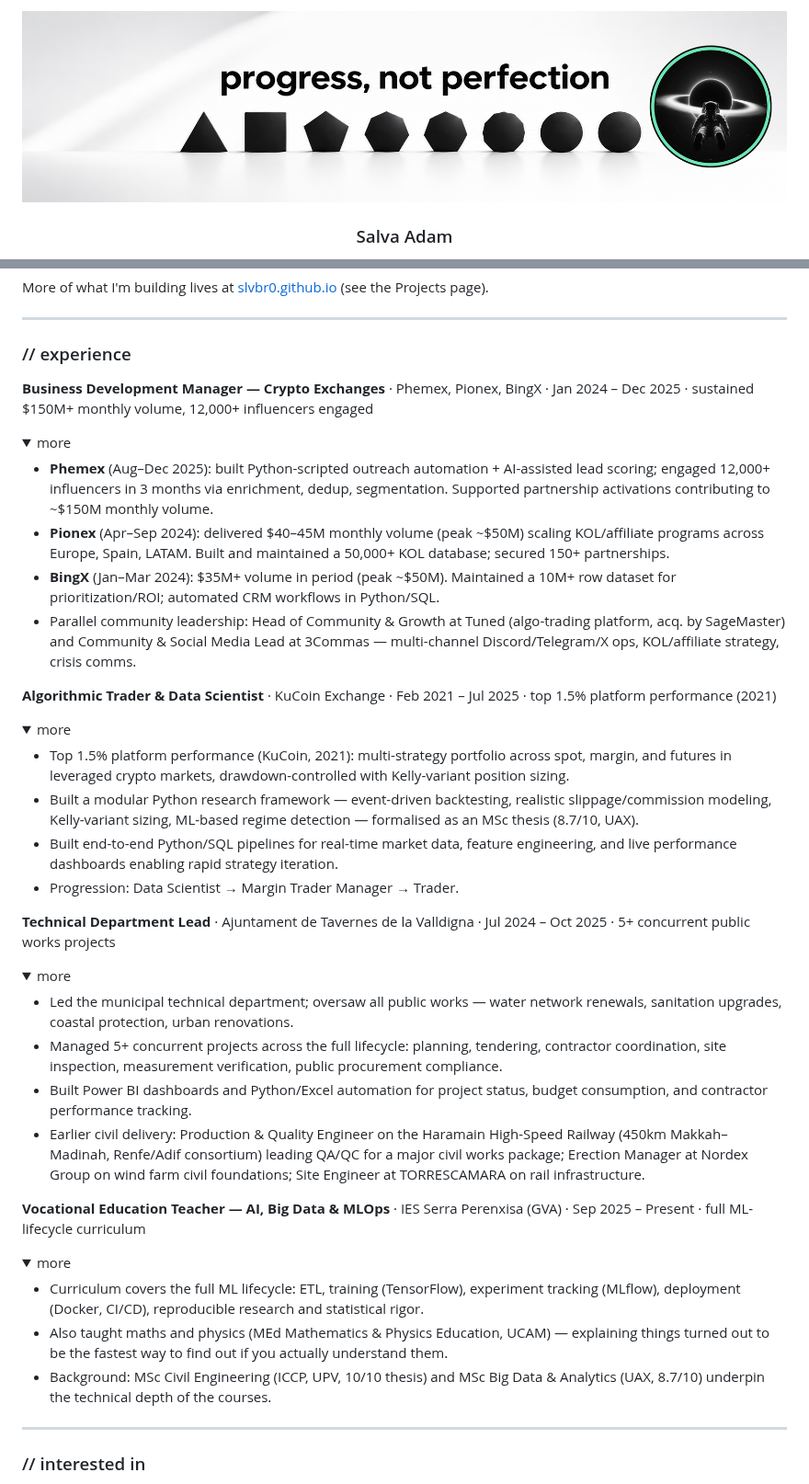
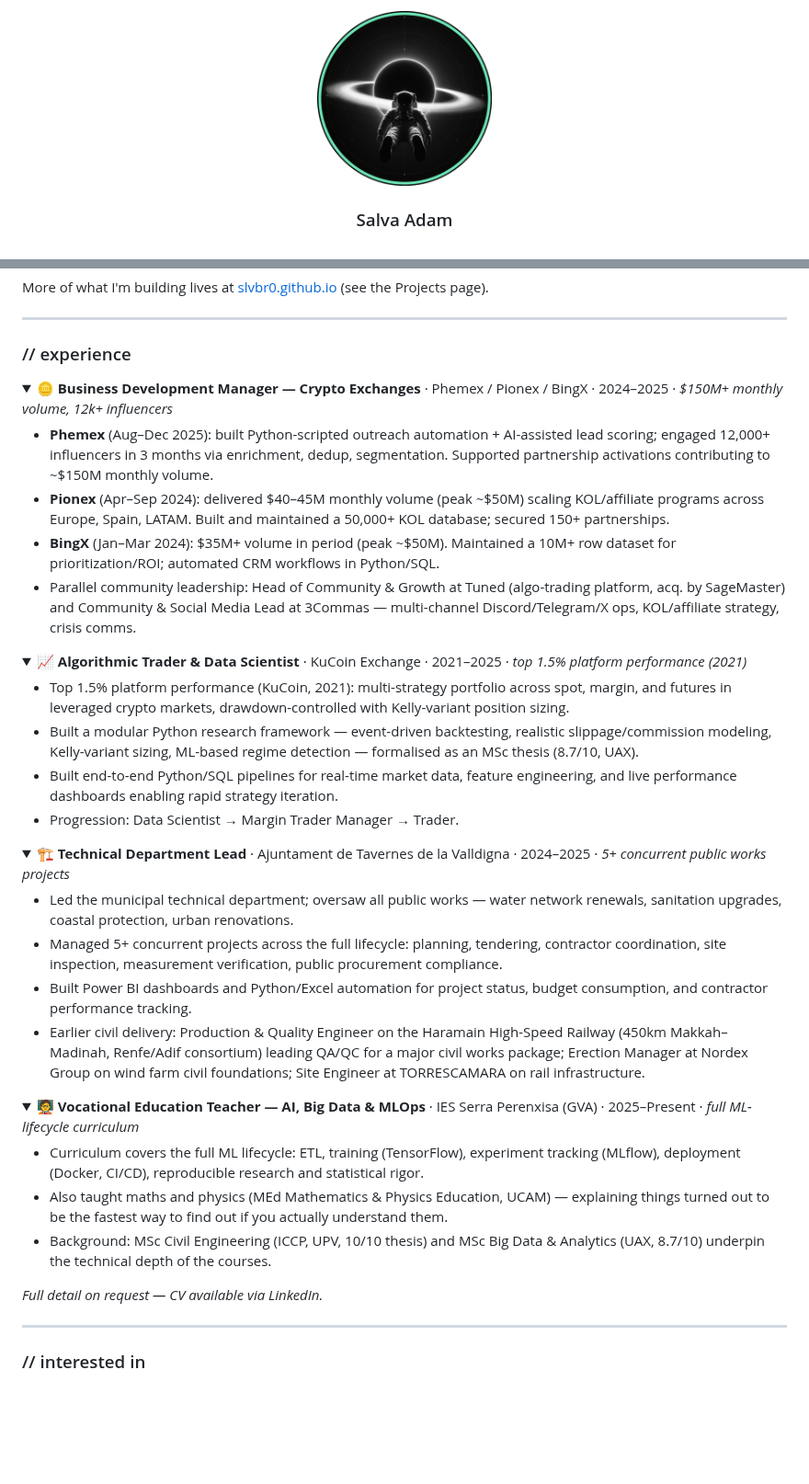
Before and after one commit to slvbr0/slvbr0, a Markdown page: README.md, 2 parts joined by grey strips. Shown at 92% size. GitHub-like rendering; pictures changed too: assets/avatar.png (added), assets/header.png (deleted); folded sections open; blank space fills up the shorter version.

Commit message:
Drop banner, avatar-only header, tighter experience layout
Co-Authored-By: Claude Fable 5 <noreply@anthropic.com>

```diff
--- a/README.md
+++ b/README.md
@@ -1,6 +1,6 @@
 <div align="center">
 
-<img src="assets/header.png" width="100%" alt="progress, not perfection — Salva Adam" />
+<img src="assets/avatar.png" width="190" alt="Salva Adam" />
 
 ### Salva Adam
 
@@ -31,10 +31,8 @@ More of what I'm building lives at [slvbr0.github.io](https://slvbr0.github.io)
 
 ### // experience
 
-**Business Development Manager — Crypto Exchanges** · Phemex, Pionex, BingX · Jan 2024 – Dec 2025 · sustained $150M+ monthly volume, 12,000+ influencers engaged
-
 <details>
-<summary>more</summary>
+<summary><b>🪙 Business Development Manager — Crypto Exchanges</b> · Phemex / Pionex / BingX · 2024–2025 · <i>$150M+ monthly volume, 12k+ influencers</i></summary>
 
 - **Phemex** (Aug–Dec 2025): built Python-scripted outreach automation + AI-assisted lead scoring; engaged 12,000+ influencers in 3 months via enrichment, dedup, segmentation. Supported partnership activations contributing to ~$150M monthly volume.
 - **Pionex** (Apr–Sep 2024): delivered $40–45M monthly volume (peak ~$50M) scaling KOL/affiliate programs across Europe, Spain, LATAM. Built and maintained a 50,000+ KOL database; secured 150+ partnerships.
@@ -43,10 +41,8 @@ More of what I'm building lives at [slvbr0.github.io](https://slvbr0.github.io)
 
 </details>
 
-**Algorithmic Trader & Data Scientist** · KuCoin Exchange · Feb 2021 – Jul 2025 · top 1.5% platform performance (2021)
-
 <details>
-<summary>more</summary>
+<summary><b>📈 Algorithmic Trader & Data Scientist</b> · KuCoin Exchange · 2021–2025 · <i>top 1.5% platform performance (2021)</i></summary>
 
 - Top 1.5% platform performance (KuCoin, 2021): multi-strategy portfolio across spot, margin, and futures in leveraged crypto markets, drawdown-controlled with Kelly-variant position sizing.
 - Built a modular Python research framework — event-driven backtesting, realistic slippage/commission modeling, Kelly-variant sizing, ML-based regime detection — formalised as an MSc thesis (8.7/10, UAX).
@@ -55,10 +51,8 @@ More of what I'm building lives at [slvbr0.github.io](https://slvbr0.github.io)
 
 </details>
 
-**Technical Department Lead** · Ajuntament de Tavernes de la Valldigna · Jul 2024 – Oct 2025 · 5+ concurrent public works projects
-
 <details>
-<summary>more</summary>
+<summary><b>🏗️ Technical Department Lead</b> · Ajuntament de Tavernes de la Valldigna · 2024–2025 · <i>5+ concurrent public works projects</i></summary>
 
 - Led the municipal technical department; oversaw all public works — water network renewals, sanitation upgrades, coastal protection, urban renovations.
 - Managed 5+ concurrent projects across the full lifecycle: planning, tendering, contractor coordination, site inspection, measurement verification, public procurement compliance.
@@ -67,16 +61,16 @@ More of what I'm building lives at [slvbr0.github.io](https://slvbr0.github.io)
 
 </details>
 
-**Vocational Education Teacher — AI, Big Data & MLOps** · IES Serra Perenxisa (GVA) · Sep 2025 – Present · full ML-lifecycle curriculum
-
 <details>
-<summary>more</summary>
+<summary><b>🧑‍🏫 Vocational Education Teacher — AI, Big Data & MLOps</b> · IES Serra Perenxisa (GVA) · 2025–Present · <i>full ML-lifecycle curriculum</i></summary>
 
 - Curriculum covers the full ML lifecycle: ETL, training (TensorFlow), experiment tracking (MLflow), deployment (Docker, CI/CD), reproducible research and statistical rigor.
 - Also taught maths and physics (MEd Mathematics & Physics Education, UCAM) — explaining things turned out to be the fastest way to find out if you actually understand them.
 - Background: MSc Civil Engineering (ICCP, UPV, 10/10 thesis) and MSc Big Data & Analytics (UAX, 8.7/10) underpin the technical depth of the courses.
 
 </details>
+
+<i>Full detail on request — CV available via LinkedIn.</i>
 
 ---
 
```
